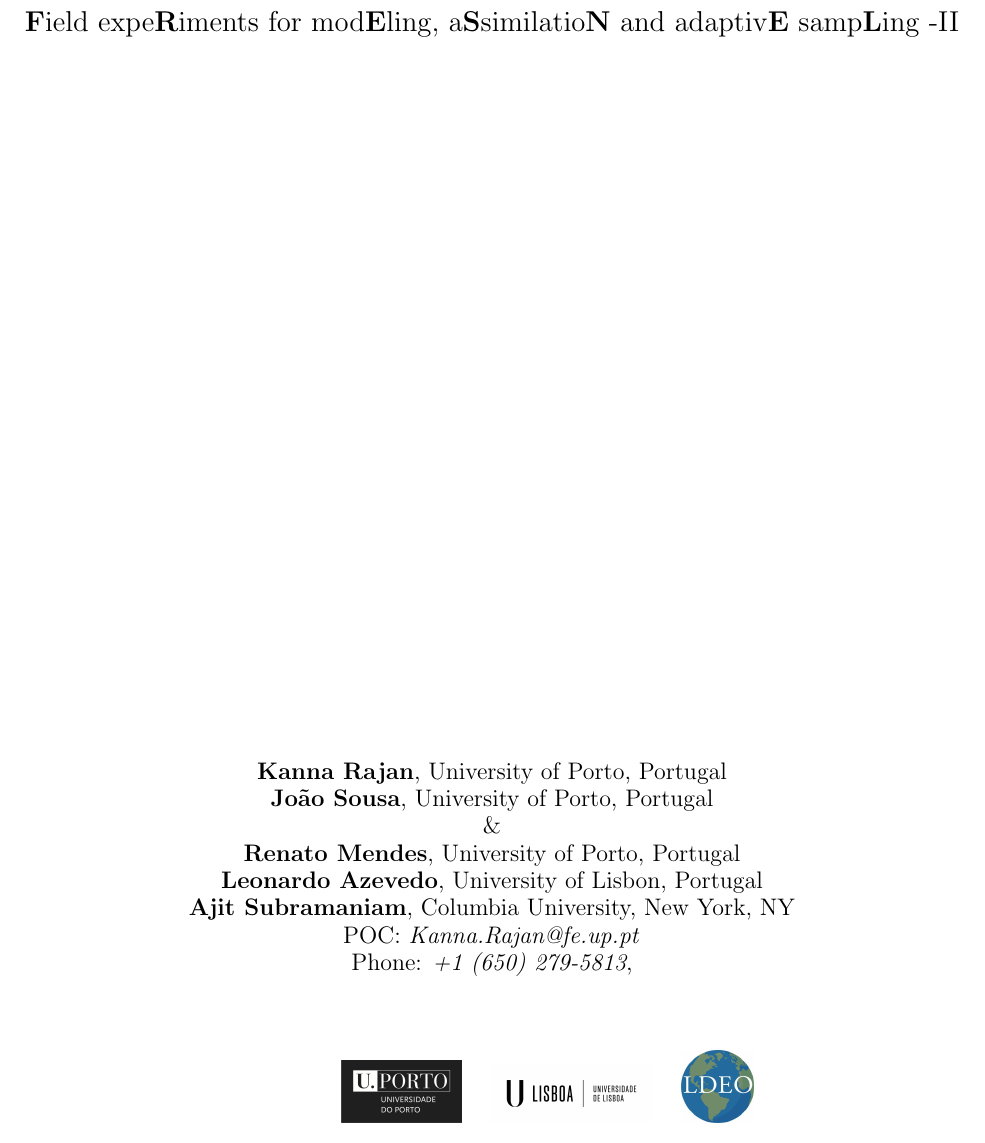
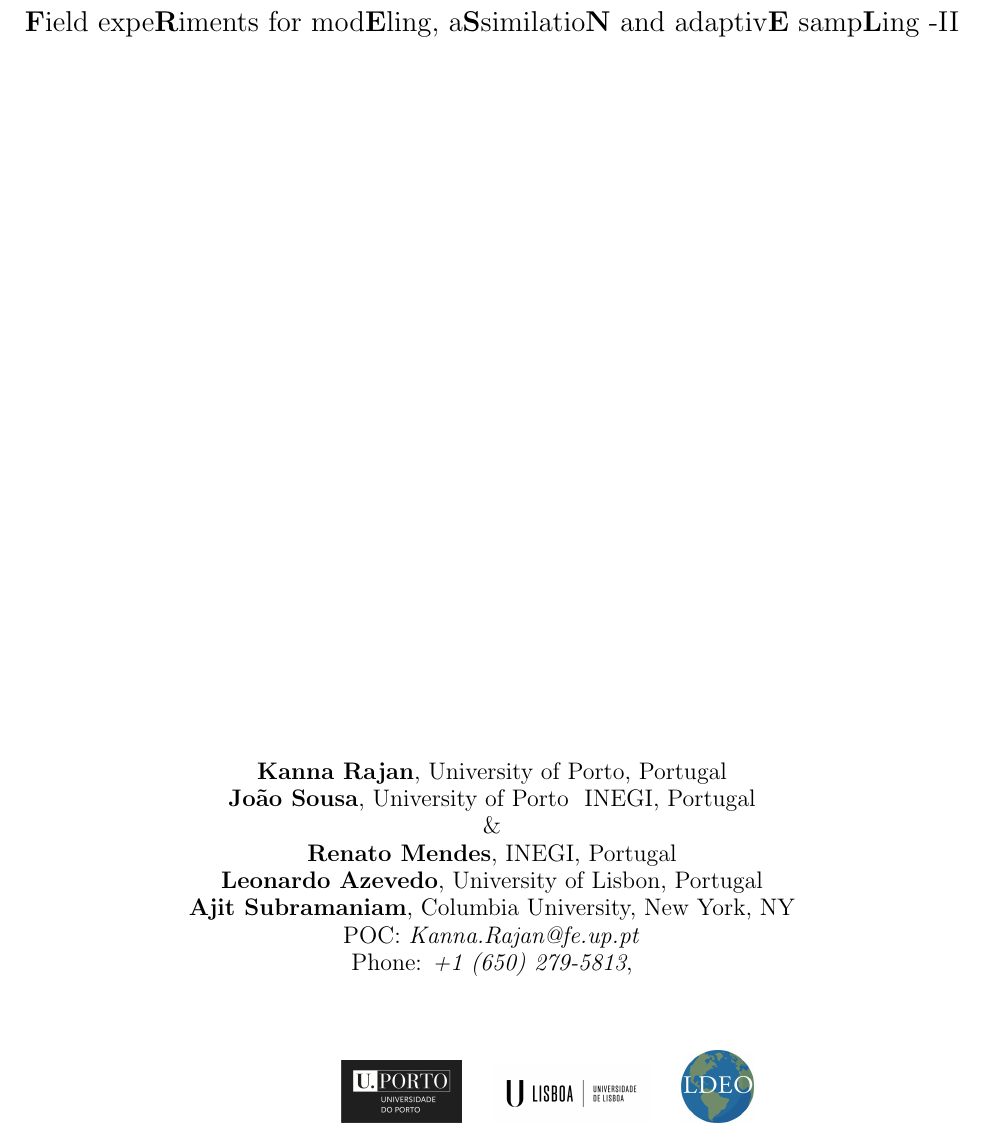
Before and after one commit to kanna/fresnel2, a LaTeX document (FRESNEL-II-planning-letter.tex, which reads cover-sheet.tex): part of page 1 of 7, cut so that both start at the same text. Compiled offline with pdfLaTeX.

Commit message:
Updates from Overleaf

```diff
--- a/cover-sheet.tex
+++ b/cover-sheet.tex
@@ -19,9 +19,9 @@ a\textbf{S}similatio\textbf{N} and adaptiv\textbf{E} samp\textbf{L}ing
 \vspace{+5in}
 \large
 \textbf{Kanna Rajan}, University of Porto, Portugal\\
-\textbf{Jo\~ao Sousa}, University of Porto, Portugal\\
+\textbf{Jo\~ao Sousa}, University of Porto & INEGI, Portugal\\
 \&\\
-\textbf{Renato Mendes}, University of Porto, Portugal\\
+\textbf{Renato Mendes}, INEGI, Portugal\\
 \textbf{Leonardo Azevedo}, University of Lisbon, Portugal\\
 \textbf{Ajit Subramaniam}, Columbia University, New York, NY\\
 POC: \emph{Kanna.Rajan@fe.up.pt}\\
```
